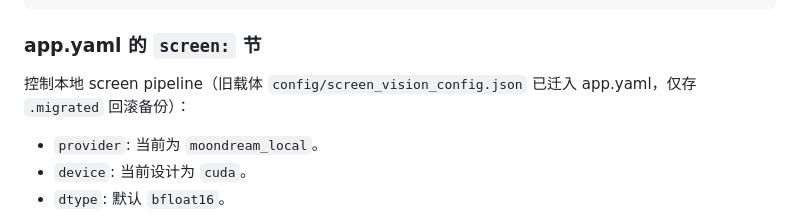
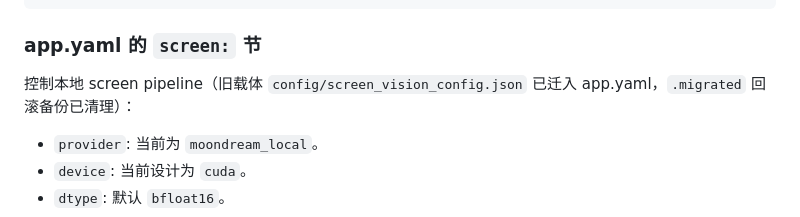
Before and after one commit to KASA2AI/Spica-Chatbot_Release, a Markdown page: README.md, the part around the change. GitHub-like rendering.

Commit message:
docs(readme): the .migrated screen-config rollback backup was removed in cleanup
Co-Authored-By: Claude Opus 4.8 (1M context) <noreply@anthropic.com>

```diff
--- a/README.md
+++ b/README.md
@@ -301,7 +301,7 @@ max_tool_rounds: 3
 
 ### app.yaml 的 `screen:` 节
 
-控制本地 screen pipeline（旧载体 `config/screen_vision_config.json` 已迁入 app.yaml，仅存 `.migrated` 回滚备份）：
+控制本地 screen pipeline（旧载体 `config/screen_vision_config.json` 已迁入 app.yaml，`.migrated` 回滚备份已清理）：
 
 - `provider`: 当前为 `moondream_local`。
 - `device`: 当前设计为 `cuda`。
```
